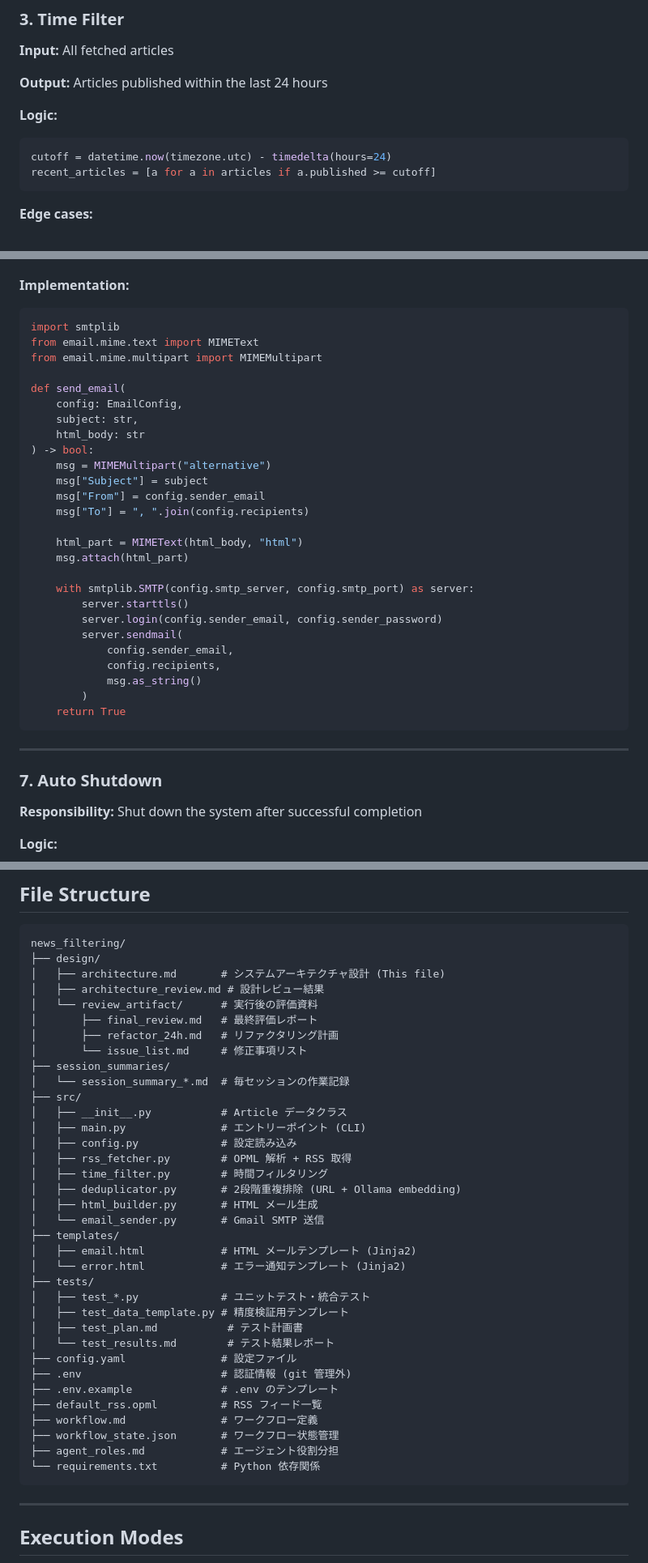
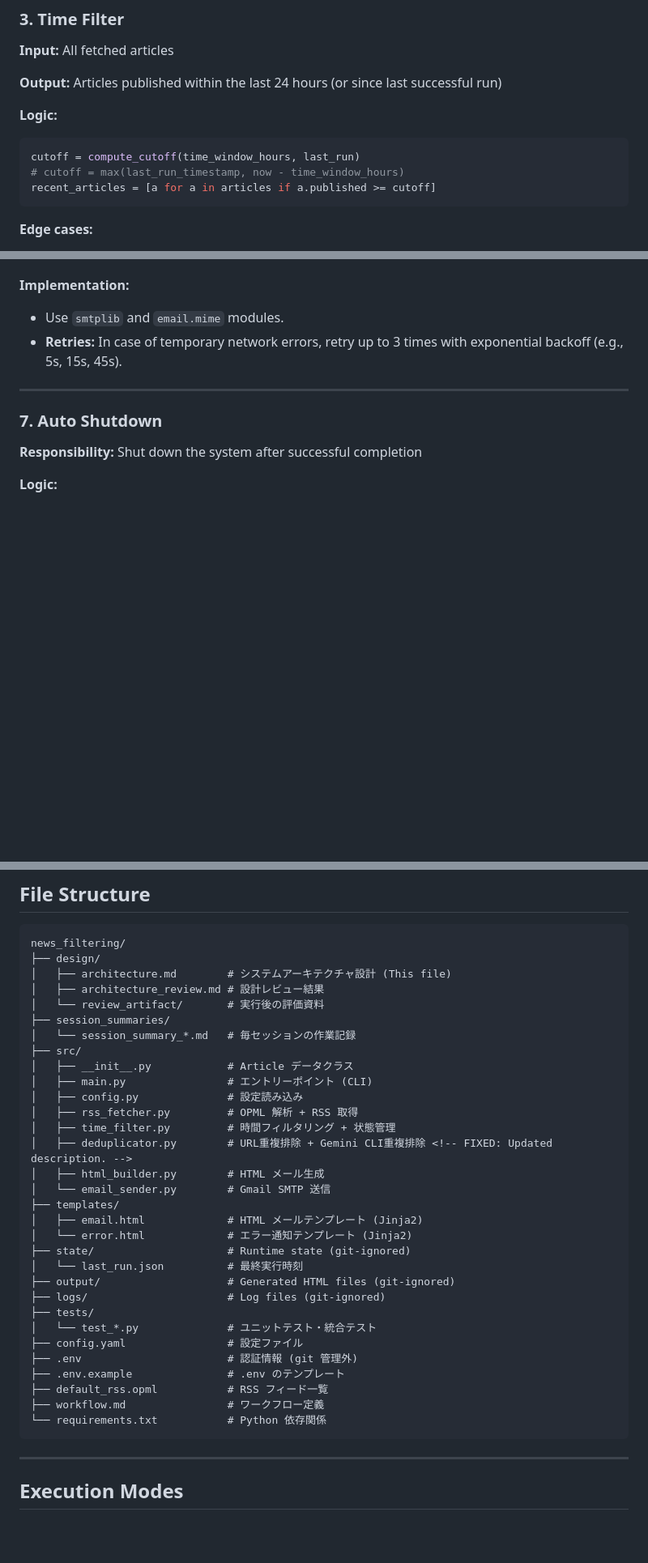
Before and after one commit to NHRD/news_filtering_LLMPrompt, a Markdown page: design/architecture.md, 3 parts joined by grey strips. Shown at 81% size. GitHub-like rendering; blank space fills up the shorter version.

Commit message:
docs: Geminiによるアーキテクチャレビューの修正を反映

````diff
--- a/design/architecture.md
+++ b/design/architecture.md
@@ -113,10 +114,11 @@ class Article(NamedTuple):
 
 **Input:** All fetched articles
 
-**Output:** Articles published within the last 24 hours
+**Output:** Articles published within the last 24 hours (or since last successful run)
 
 **Logic:**
 ```python
-cutoff = datetime.now(timezone.utc) - timedelta(hours=24)
+cutoff = compute_cutoff(time_window_hours, last_run)
+# cutoff = max(last_run_timestamp, now - time_window_hours)
 recent_articles = [a for a in articles if a.published >= cutoff]
 ```
@@ -299,34 +310,8 @@ class EmailConfig:
 3. Store App Password securely (environment variable or .env file)
 
 **Implementation:**
-```python
-import smtplib
-from email.mime.text import MIMEText
-from email.mime.multipart import MIMEMultipart
-
-def send_email(
-    config: EmailConfig,
-    subject: str,
-    html_body: str
-) -> bool:
-    msg = MIMEMultipart("alternative")
-    msg["Subject"] = subject
-    msg["From"] = config.sender_email
-    msg["To"] = ", ".join(config.recipients)
-
-    html_part = MIMEText(html_body, "html")
-    msg.attach(html_part)
-
-    with smtplib.SMTP(config.smtp_server, config.smtp_port) as server:
-        server.starttls()
-        server.login(config.sender_email, config.sender_password)
-        server.sendmail(
-            config.sender_email,
-            config.recipients,
-            msg.as_string()
-        )
-    return True
-```
+- Use `smtplib` and `email.mime` modules.
+- **Retries:** In case of temporary network errors, retry up to 3 times with exponential backoff (e.g., 5s, 15s, 45s). <!-- FIXED: Explicitly defined retry logic. -->
 
 ---
 
@@ -458,39 +444,35 @@ COMPANY_EMAIL=your.email@company.com
 ```
 news_filtering/
 ├── design/
-│   ├── architecture.md       # システムアーキテクチャ設計 (This file)
+│   ├── architecture.md        # システムアーキテクチャ設計 (This file)
 │   ├── architecture_review.md # 設計レビュー結果
-│   └── review_artifact/      # 実行後の評価資料
-│       ├── final_review.md   # 最終評価レポート
-│       ├── refactor_24h.md   # リファクタリング計画
-│       └── issue_list.md     # 修正事項リスト
+│   └── review_artifact/       # 実行後の評価資料
 ├── session_summaries/
-│   └── session_summary_*.md  # 毎セッションの作業記録
+│   └── session_summary_*.md   # 毎セッションの作業記録
 ├── src/
-│   ├── __init__.py           # Article データクラス
-│   ├── main.py               # エントリーポイント (CLI)
-│   ├── config.py             # 設定読み込み
-│   ├── rss_fetcher.py        # OPML 解析 + RSS 取得
-│   ├── time_filter.py        # 時間フィルタリング
-│   ├── deduplicator.py       # 2段階重複排除 (URL + Ollama embedding)
-│   ├── html_builder.py       # HTML メール生成
-│   └── email_sender.py       # Gmail SMTP 送信
+│   ├── __init__.py            # Article データクラス
+│   ├── main.py                # エントリーポイント (CLI)
+│   ├── config.py              # 設定読み込み
+│   ├── rss_fetcher.py         # OPML 解析 + RSS 取得
+│   ├── time_filter.py         # 時間フィルタリング + 状態管理
+│   ├── deduplicator.py        # URL重複排除 + Gemini CLI重複排除 <!-- FIXED: Updated description. -->
+│   ├── html_builder.py        # HTML メール生成
+│   └── email_sender.py        # Gmail SMTP 送信
 ├── templates/
-│   ├── email.html            # HTML メールテンプレート (Jinja2)
-│   └── error.html            # エラー通知テンプレート (Jinja2)
+│   ├── email.html             # HTML メールテンプレート (Jinja2)
+│   └── error.html             # エラー通知テンプレート (Jinja2)
+├── state/                     # Runtime state (git-ignored)
+│   └── last_run.json          # 最終実行時刻
+├── output/                    # Generated HTML files (git-ignored)
+├── logs/                      # Log files (git-ignored)
 ├── tests/
-│   ├── test_*.py             # ユニットテスト・統合テスト
-│   ├── test_data_template.py # 精度検証用テンプレート
-│   ├── test_plan.md           # テスト計画書
-│   └── test_results.md        # テスト結果レポート
-├── config.yaml               # 設定ファイル
-├── .env                      # 認証情報 (git 管理外)
-├── .env.example              # .env のテンプレート
-├── default_rss.opml          # RSS フィード一覧
-├── workflow.md               # ワークフロー定義
-├── workflow_state.json       # ワークフロー状態管理
-├── agent_roles.md            # エージェント役割分担
-└── requirements.txt          # Python 依存関係
+│   └── test_*.py              # ユニットテスト・統合テスト
+├── config.yaml                # 設定ファイル
+├── .env                       # 認証情報 (git 管理外)
+├── .env.example               # .env のテンプレート
+├── default_rss.opml           # RSS フィード一覧
+├── workflow.md                # ワークフロー定義
+└── requirements.txt           # Python 依存関係
 ```
 
 ---
````
Also changed, not shown: other parts of design/architecture.md (+37 -26 lines).
